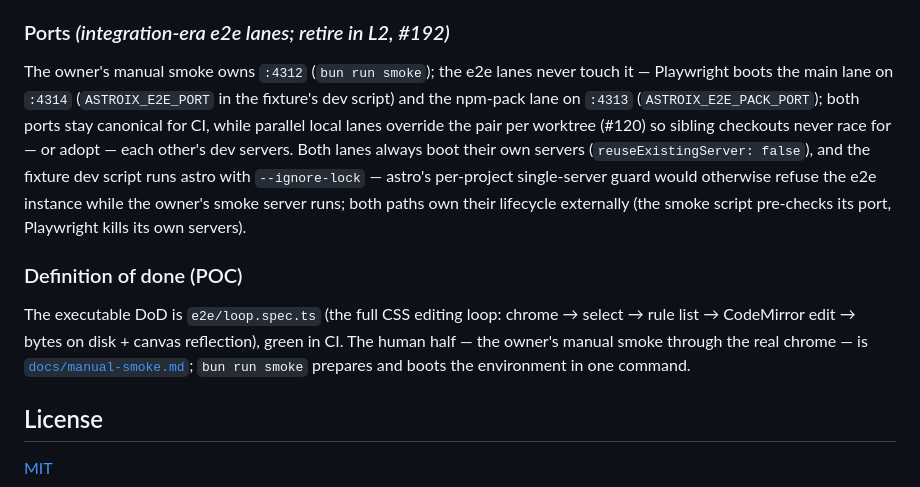
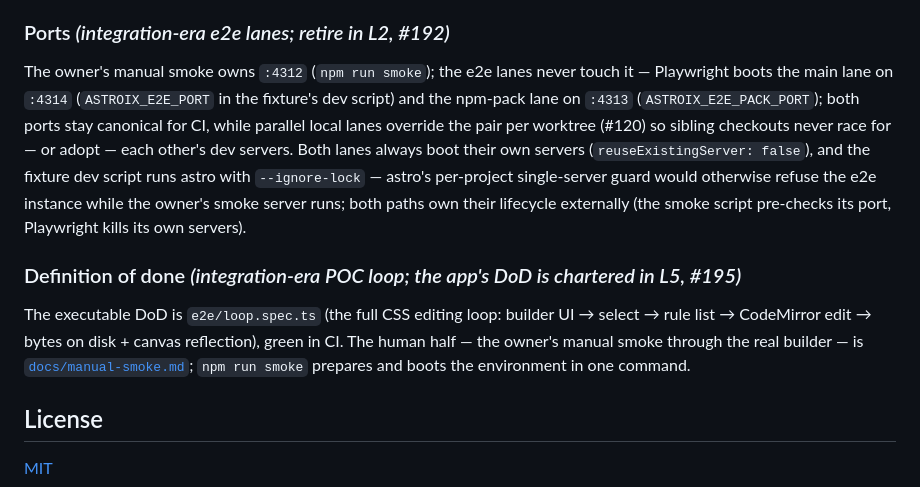
Before and after one commit to wojtekpiskorz/astroix, a Markdown page: README.md, the part around the change. GitHub-like rendering.

Commit message:
docs: advisory r3 — zarejestrowany projekt sweep in spec, README DoD + smoke invocations

```diff
--- a/README.md
+++ b/README.md
@@ -41,11 +41,11 @@ Post-pivot dogfood is the app against the `e2e/fixture` project and real Astro p
 
 ### Ports *(integration-era e2e lanes; retire in L2, #192)*
 
-The owner's manual smoke owns `:4312` (`bun run smoke`); the e2e lanes never touch it — Playwright boots the main lane on `:4314` (`ASTROIX_E2E_PORT` in the fixture's dev script) and the npm-pack lane on `:4313` (`ASTROIX_E2E_PACK_PORT`); both ports stay canonical for CI, while parallel local lanes override the pair per worktree (#120) so sibling checkouts never race for — or adopt — each other's dev servers. Both lanes always boot their own servers (`reuseExistingServer: false`), and the fixture dev script runs astro with `--ignore-lock` — astro's per-project single-server guard would otherwise refuse the e2e instance while the owner's smoke server runs; both paths own their lifecycle externally (the smoke script pre-checks its port, Playwright kills its own servers).
+The owner's manual smoke owns `:4312` (`npm run smoke`); the e2e lanes never touch it — Playwright boots the main lane on `:4314` (`ASTROIX_E2E_PORT` in the fixture's dev script) and the npm-pack lane on `:4313` (`ASTROIX_E2E_PACK_PORT`); both ports stay canonical for CI, while parallel local lanes override the pair per worktree (#120) so sibling checkouts never race for — or adopt — each other's dev servers. Both lanes always boot their own servers (`reuseExistingServer: false`), and the fixture dev script runs astro with `--ignore-lock` — astro's per-project single-server guard would otherwise refuse the e2e instance while the owner's smoke server runs; both paths own their lifecycle externally (the smoke script pre-checks its port, Playwright kills its own servers).
 
-### Definition of done (POC)
+### Definition of done *(integration-era POC loop; the app's DoD is chartered in L5, #195)*
 
-The executable DoD is `e2e/loop.spec.ts` (the full CSS editing loop: chrome → select → rule list → CodeMirror edit → bytes on disk + canvas reflection), green in CI. The human half — the owner's manual smoke through the real chrome — is [`docs/manual-smoke.md`](docs/manual-smoke.md); `bun run smoke` prepares and boots the environment in one command.
+The executable DoD is `e2e/loop.spec.ts` (the full CSS editing loop: builder UI → select → rule list → CodeMirror edit → bytes on disk + canvas reflection), green in CI. The human half — the owner's manual smoke through the real builder — is [`docs/manual-smoke.md`](docs/manual-smoke.md); `npm run smoke` prepares and boots the environment in one command.
 
 ## License
 
```
Also changed, not shown: docs/spec.md (+3 -3 lines).
